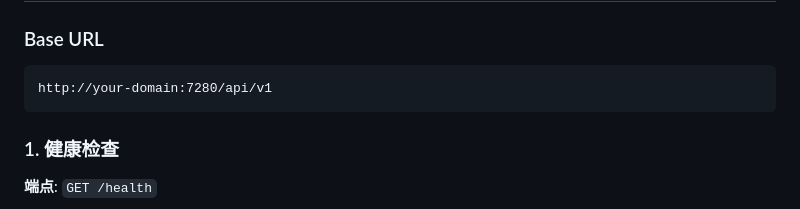
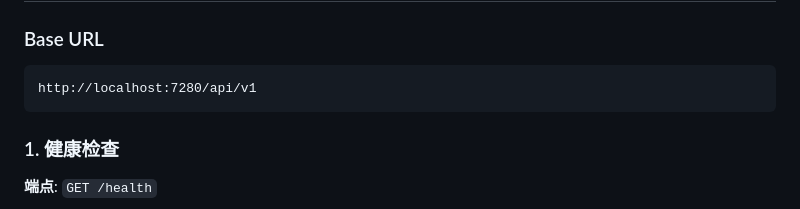
Before and after one commit to Besty0728/TTS-UI, a Markdown page: API-README.md, the part around the change. GitHub-like rendering.

````diff
--- a/API-README.md
+++ b/API-README.md
@@ -36,7 +36,7 @@ TTS-UI v2.0 提供完整的RESTful API服务，支持外部系统调用文本转
 
 ### Base URL
 ```
-http://your-domain:7280/api/v1
+http://localhost:7280/api/v1
 ```
 
 ### 1. 健康检查
````
